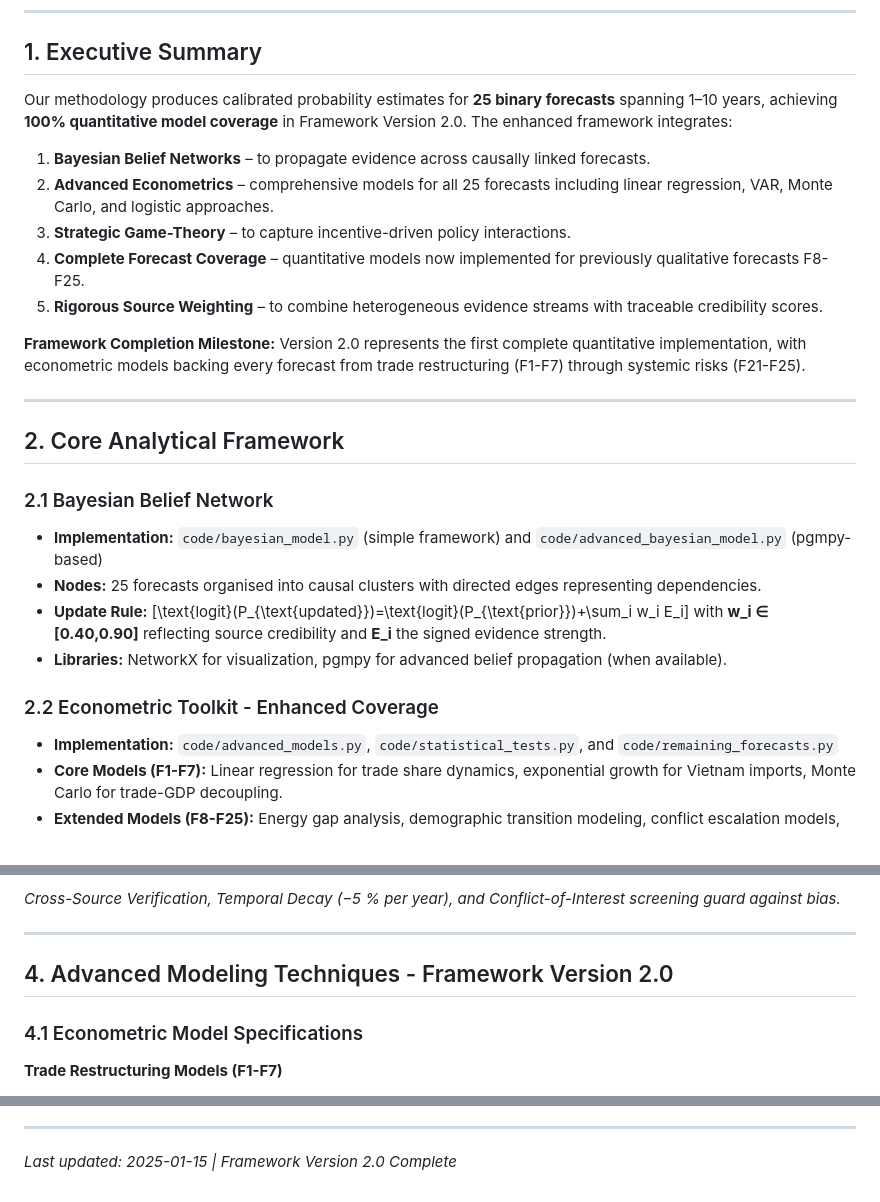
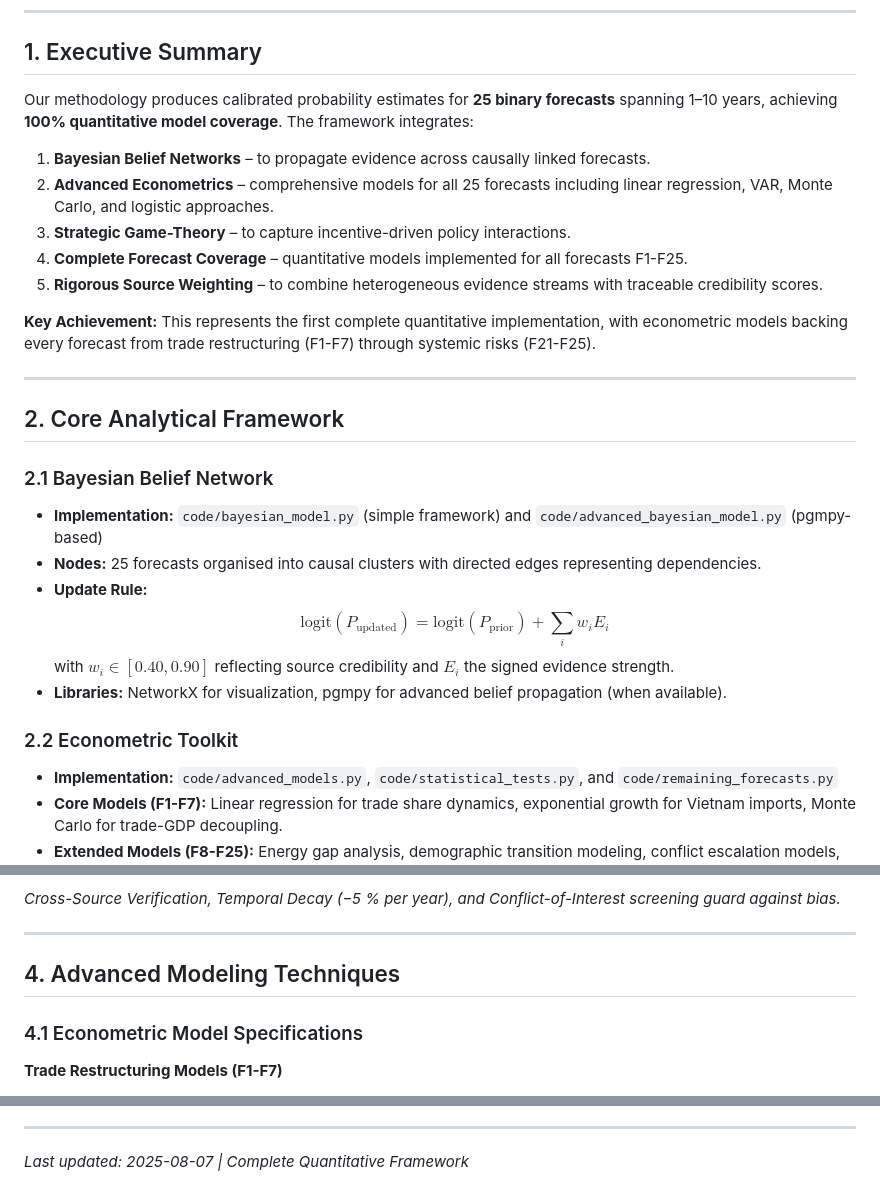
Before and after one commit to Minouneshan/Waterbridge_MM, a Markdown page: METHODOLOGY.md, 3 parts joined by grey strips. GitHub-like rendering.

```diff
--- a/METHODOLOGY.md
+++ b/METHODOLOGY.md
@@ -5,15 +5,15 @@
 ---
 
 ## 1. Executive Summary
-Our methodology produces calibrated probability estimates for **25 binary forecasts** spanning 1–10 years, achieving **100% quantitative model coverage** in Framework Version 2.0. The enhanced framework integrates:
+Our methodology produces calibrated probability estimates for **25 binary forecasts** spanning 1–10 years, achieving **100% quantitative model coverage**. The framework integrates:
 
 1. **Bayesian Belief Networks** – to propagate evidence across causally linked forecasts.
 2. **Advanced Econometrics** – comprehensive models for all 25 forecasts including linear regression, VAR, Monte Carlo, and logistic approaches.
 3. **Strategic Game-Theory** – to capture incentive-driven policy interactions.
-4. **Complete Forecast Coverage** – quantitative models now implemented for previously qualitative forecasts F8-F25.
+4. **Complete Forecast Coverage** – quantitative models implemented for all forecasts F1-F25.
 5. **Rigorous Source Weighting** – to combine heterogeneous evidence streams with traceable credibility scores.
 
-**Framework Completion Milestone:** Version 2.0 represents the first complete quantitative implementation, with econometric models backing every forecast from trade restructuring (F1-F7) through systemic risks (F21-F25).
+**Key Achievement:** This represents the first complete quantitative implementation, with econometric models backing every forecast from trade restructuring (F1-F7) through systemic risks (F21-F25).
 
 ---
 
@@ -22,11 +22,11 @@ Our methodology produces calibrated probability estimates for **25 binary foreca
 * **Implementation:** `code/bayesian_model.py` (simple framework) and `code/advanced_bayesian_model.py` (pgmpy-based)
 * **Nodes:** 25 forecasts organised into causal clusters with directed edges representing dependencies.
 * **Update Rule:**
-\[\text{logit}(P_{\text{updated}})=\text{logit}(P_{\text{prior}})+\sum_i w_i E_i\]
-with **w\_i ∈ [0.40,0.90]** reflecting source credibility and **E\_i** the signed evidence strength.
+$$\text{logit}(P_{\text{updated}}) = \text{logit}(P_{\text{prior}}) + \sum_i w_i E_i$$
+with $w_i \in [0.40, 0.90]$ reflecting source credibility and $E_i$ the signed evidence strength.
 * **Libraries:** NetworkX for visualization, pgmpy for advanced belief propagation (when available).
 
-### 2.2 Econometric Toolkit - Enhanced Coverage
+### 2.2 Econometric Toolkit
 * **Implementation:** `code/advanced_models.py`, `code/statistical_tests.py`, and `code/remaining_forecasts.py`
 * **Core Models (F1-F7):** Linear regression for trade share dynamics, exponential growth for Vietnam imports, Monte Carlo for trade-GDP decoupling.
 * **Extended Models (F8-F25):** Energy gap analysis, demographic transition modeling, conflict escalation models, AI governance fragmentation analysis.
@@ -64,7 +64,7 @@ Our enhanced framework integrates data from multiple tiers of sources, ensuring
 
 ---
 
-## 4. Advanced Modeling Techniques - Framework Version 2.0
+## 4. Advanced Modeling Techniques
 
 ### 4.1 Econometric Model Specifications
 **Trade Restructuring Models (F1-F7)**
@@ -176,4 +176,4 @@ P(F3|F2) = 0.72 if F2=True, 0.35 if F2=False  # Vietnam benefits from diversific
 
 ---
 
-*Last updated: 2025-01-15 | Framework Version 2.0 Complete*
+*Last updated: 2025-08-07 | Complete Quantitative Framework*
```
Also changed, not shown: README.md (+11 -12 lines).
